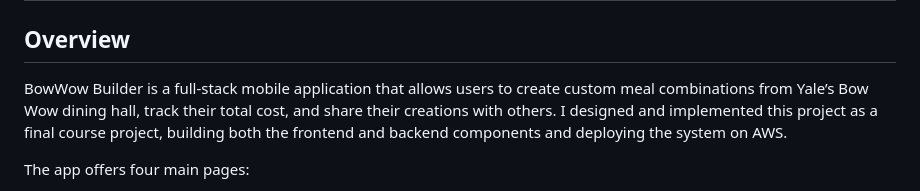
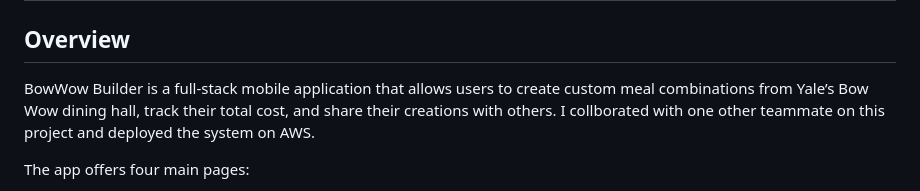
Before and after one commit to amyv14/portfolio, a Markdown page: bowow/README.md, the part around the change. GitHub-like rendering.

```diff
--- a/bowow/README.md
+++ b/bowow/README.md
@@ -2,7 +2,7 @@
 
 ## Overview
 
-BowWow Builder is a full-stack mobile application that allows users to create custom meal combinations from Yale’s Bow Wow dining hall, track their total cost, and share their creations with others. I designed and implemented this project as a final course project, building both the frontend and backend components and deploying the system on AWS.
+BowWow Builder is a full-stack mobile application that allows users to create custom meal combinations from Yale’s Bow Wow dining hall, track their total cost, and share their creations with others. I collborated with one other teammate on this project and deployed the system on AWS.
 
 The app offers four main pages:
 
```
